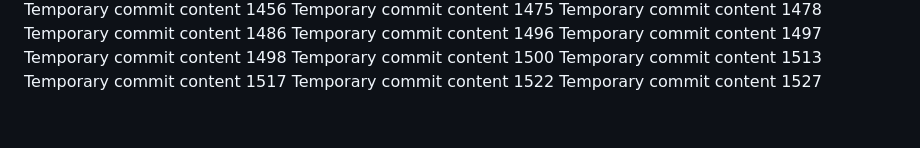
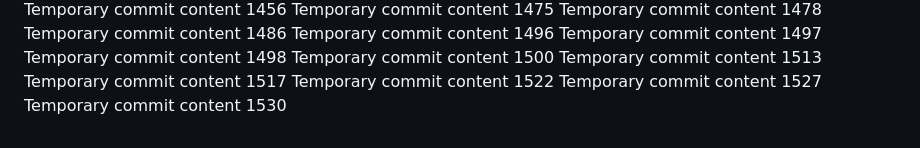
Before and after one commit to Chance27/p8105_hw1_sc5126, a Markdown page: report.md, the part around the change. Drawn GitHub-style.

```diff
--- a/report.md
+++ b/report.md
@@ -130,3 +130,4 @@ Temporary commit content 1513
 Temporary commit content 1517
 Temporary commit content 1522
 Temporary commit content 1527
+Temporary commit content 1530
```
